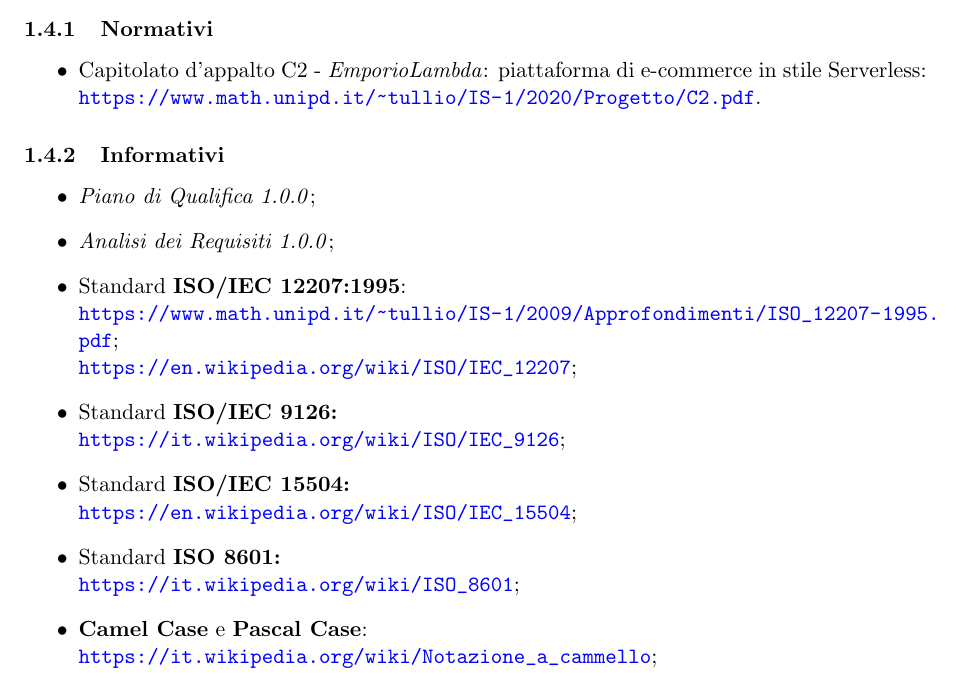
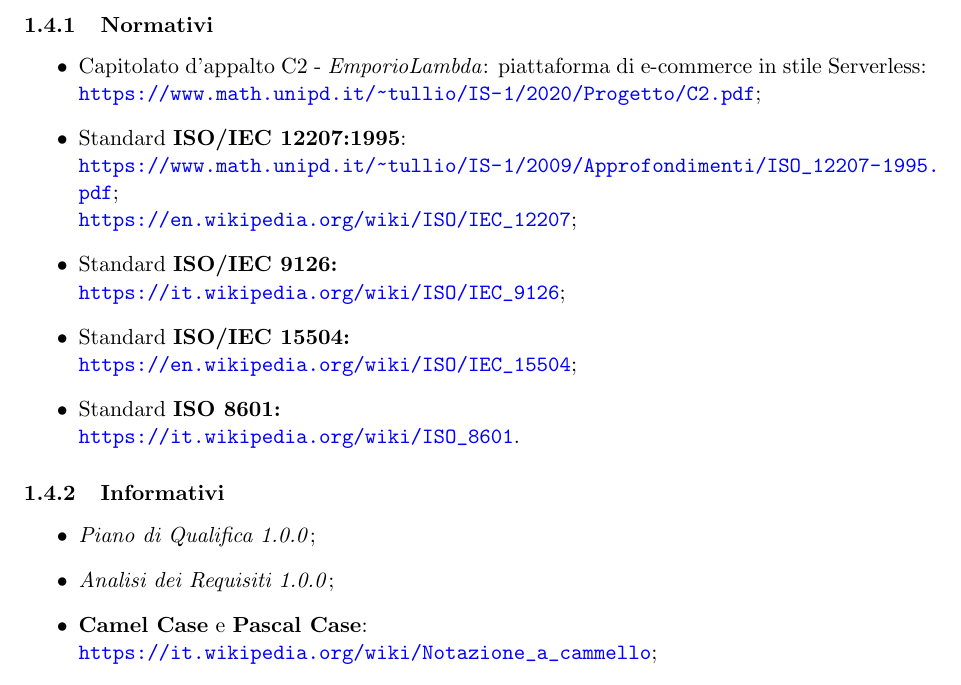
Before and after one commit to Omicron-Team/Documentazione, a LaTeX document (DocumentazioneInterna/NormeDiProgetto/NormeDiProgetto.tex, which reads DocumentazioneInterna/NormeDiProgetto/res/Introduzione/introduzione.tex): part of page 8 of 45, cut so that both start at the same text. Compiled offline with pdfLaTeX.

Commit message:
Spostati standard da informativi a normativi

```diff
--- a/DocumentazioneInterna/NormeDiProgetto/res/Introduzione/introduzione.tex
+++ b/DocumentazioneInterna/NormeDiProgetto/res/Introduzione/introduzione.tex
@@ -13,18 +13,18 @@ Viene fornito un glossario il cui scopo è quello di evitare ambiguità nel ling
 \subsection{Riferimenti}
 \subsubsection{Normativi}
 \begin{itemize}
-\item Capitolato d'appalto C2 - \nameproject{}: piattaforma di e-commerce in stile Serverless:\\ \url{https://www.math.unipd.it/~tullio/IS-1/2020/Progetto/C2.pdf}.
+\item Capitolato d'appalto C2 - \nameproject{}: piattaforma di e-commerce in stile Serverless:\\ \url{https://www.math.unipd.it/~tullio/IS-1/2020/Progetto/C2.pdf};
+\item Standard \textbf{ISO/IEC 12207:1995}:\\ \url{https://www.math.unipd.it/~tullio/IS-1/2009/Approfondimenti/ISO_12207-1995.pdf};\\
+\url{https://en.wikipedia.org/wiki/ISO/IEC_12207};
+\item Standard \textbf{ISO/IEC 9126: }\\ \url{https://it.wikipedia.org/wiki/ISO/IEC_9126};
+\item Standard \textbf{ISO/IEC 15504: }\\ \url{https://en.wikipedia.org/wiki/ISO/IEC_15504};
+\item Standard \textbf{ISO 8601: }\\ \url{https://it.wikipedia.org/wiki/ISO_8601}.
 \end{itemize}
 
 \subsubsection{Informativi}
 \begin{itemize}
 \item \PdQv{1.0.0};
 \item \AdRv{1.0.0};
-\item Standard \textbf{ISO/IEC 12207:1995}:\\ \url{https://www.math.unipd.it/~tullio/IS-1/2009/Approfondimenti/ISO_12207-1995.pdf};\\
-\url{https://en.wikipedia.org/wiki/ISO/IEC_12207};
-\item Standard \textbf{ISO/IEC 9126: }\\ \url{https://it.wikipedia.org/wiki/ISO/IEC_9126};
-\item Standard \textbf{ISO/IEC 15504: }\\ \url{https://en.wikipedia.org/wiki/ISO/IEC_15504};
-\item Standard \textbf{ISO 8601: }\\ \url{https://it.wikipedia.org/wiki/ISO_8601};
 \item \textbf{Camel Case} e \textbf{Pascal Case}:\\ \url{https://it.wikipedia.org/wiki/Notazione_a_cammello};
 \item Spunti per stile di codifica:\\ \url{https://github.com/airbnb/javascript};
 \item Informazioni su \textbf{Design Pattern}:\\ \url{https://it.wikipedia.org/wiki/Design_pattern};
```
